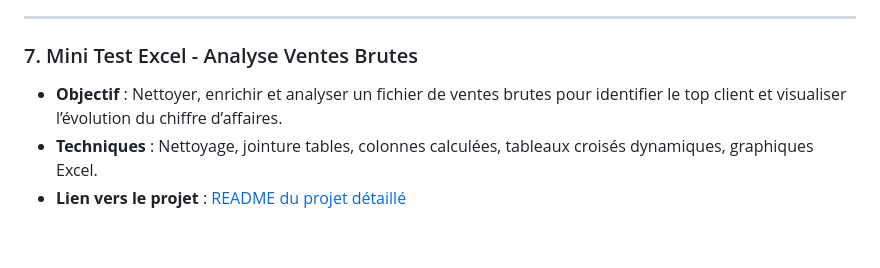
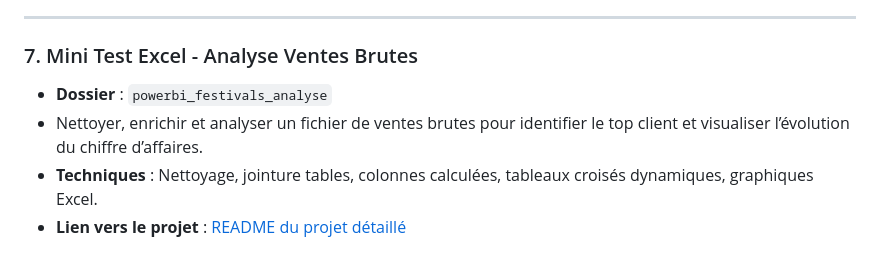
Before and after one commit to JulienLay/julien-data-analyst-projects, a Markdown page: README.md, the part around the change. Rendered like a GitHub page.

Commit message:
modifying global readme

```diff
--- a/README.md
+++ b/README.md
@@ -123,6 +123,7 @@ Chaque projet est autonome et documenté avec **notebook, dataset nettoyé, visu
 ---
 
 ### 7. Mini Test Excel - Analyse Ventes Brutes
-- **Objectif** : Nettoyer, enrichir et analyser un fichier de ventes brutes pour identifier le top client et visualiser l’évolution du chiffre d’affaires.
+- **Dossier** : `powerbi_festivals_analyse`
+- Nettoyer, enrichir et analyser un fichier de ventes brutes pour identifier le top client et visualiser l’évolution du chiffre d’affaires.
 - **Techniques** : Nettoyage, jointure tables, colonnes calculées, tableaux croisés dynamiques, graphiques Excel.
 - **Lien vers le projet** : [README du projet détaillé](workflow_data_excel/README.md)
```
